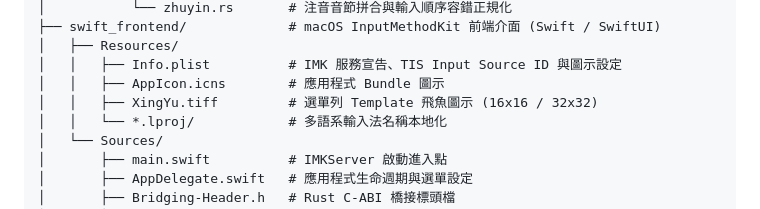
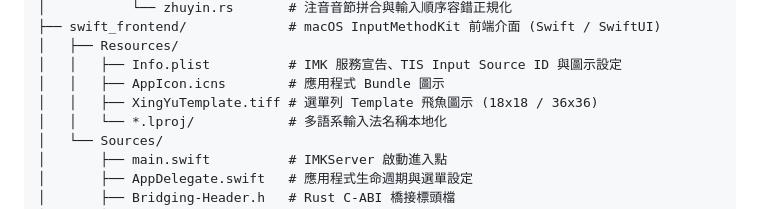
Before and after one commit to ADT109119/XingYu-IME, a Markdown page: CONTRIBUTING.md, the part around the change. Rendered like a GitHub page.

```diff
--- a/CONTRIBUTING.md
+++ b/CONTRIBUTING.md
@@ -39,7 +39,7 @@ IME/
 │   ├── Resources/
 │   │   ├── Info.plist          # IMK 服務宣告、TIS Input Source ID 與圖示設定
 │   │   ├── AppIcon.icns        # 應用程式 Bundle 圖示
-│   │   ├── XingYu.tiff         # 選單列 Template 飛魚圖示 (16x16 / 32x32)
+│   │   ├── XingYuTemplate.tiff # 選單列 Template 飛魚圖示 (18x18 / 36x36)
 │   │   └── *.lproj/            # 多語系輸入法名稱本地化
 │   └── Sources/
 │       ├── main.swift          # IMKServer 啟動進入點
```
Also changed, not shown: README.md (+27 -6 lines), assets/demo_typing.gif (added), assets/screenshot_preferences.png (added), 9 other files.
